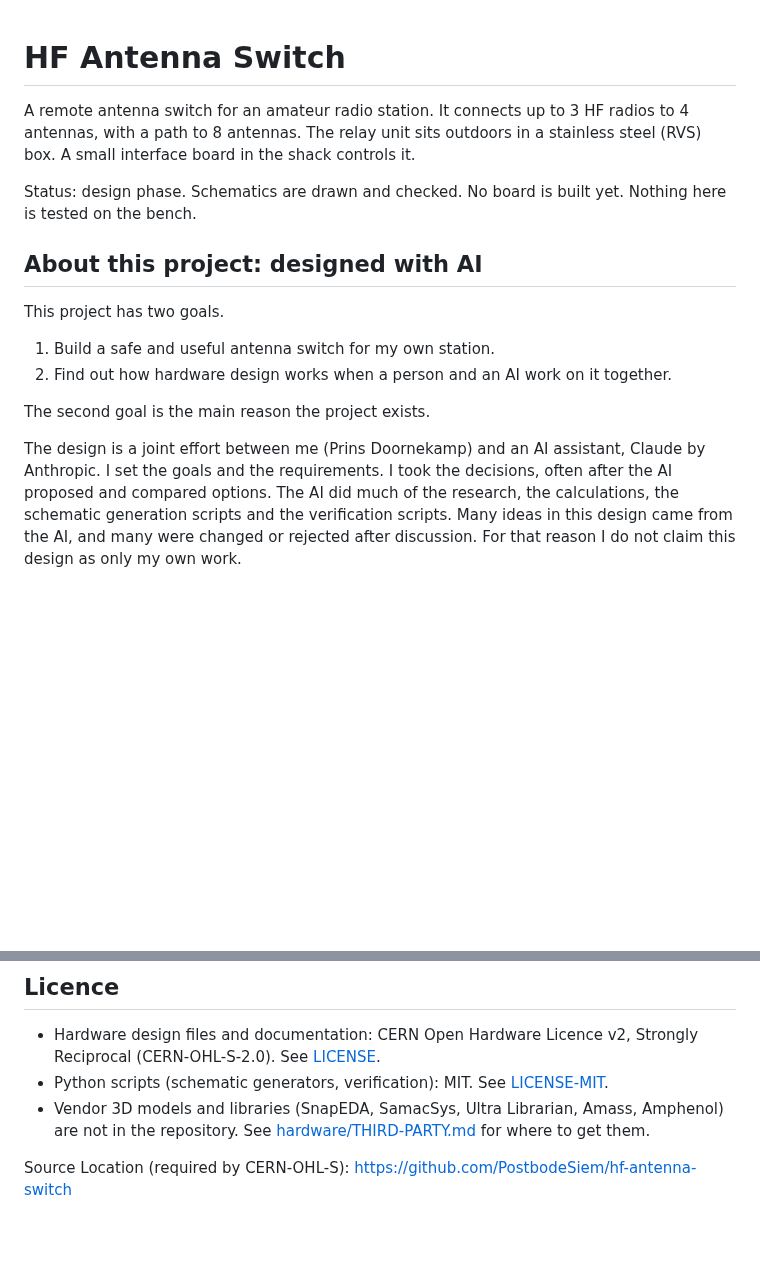
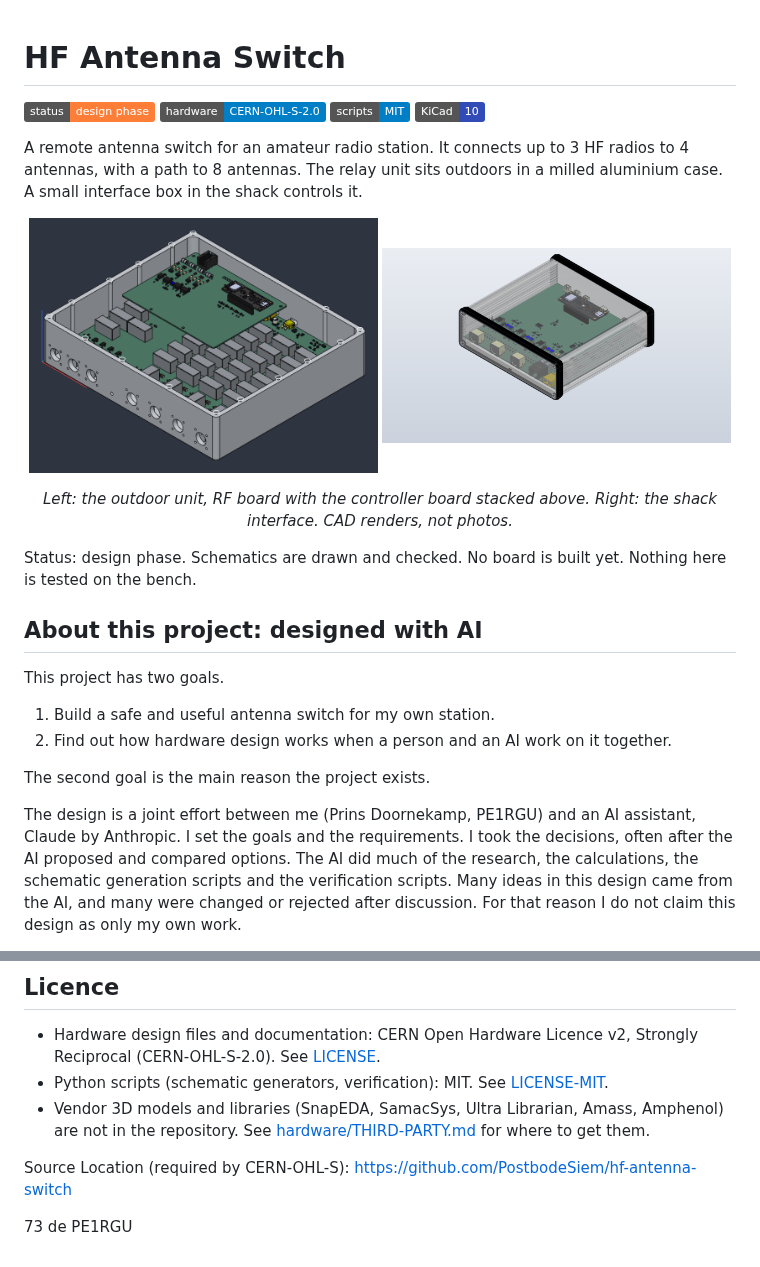
Before and after one commit to PE1RGU/hf-antenna-switch, a Markdown page: README.md, 2 parts joined by grey strips. GitHub-like rendering; pictures changed too: docs/images/outdoor-unit-open.png (added), docs/images/shack-interface.png (added); badges without logos; blank space fills up the shorter version.

Commit message:
README: renders, system diagram, safety chain diagrams

```diff
--- a/README.md
+++ b/README.md
@@ -1,8 +1,19 @@
 # HF Antenna Switch
+
+![Status: design phase](https://img.shields.io/badge/status-design%20phase-orange)
+![Hardware: CERN-OHL-S-2.0](https://img.shields.io/badge/hardware-CERN--OHL--S--2.0-blue)
+![Scripts: MIT](https://img.shields.io/badge/scripts-MIT-blue)
+![KiCad 10](https://img.shields.io/badge/KiCad-10-314cb6)
 
 A remote antenna switch for an amateur radio station.
 It connects up to 3 HF radios to 4 antennas, with a path to 8 antennas.
-The relay unit sits outdoors in a stainless steel (RVS) box. A small interface board in the shack controls it.
+The relay unit sits outdoors in a milled aluminium case. A small interface box in the shack controls it.
+
+<p align="center">
+  <img src="docs/images/outdoor-unit-open.png" alt="Outdoor unit: RF board with relays, controller board stacked above, in the milled case" width="49%">
+  <img src="docs/images/shack-interface.png" alt="Shack interface in its extruded aluminium case" width="49%">
+</p>
+<p align="center"><em>Left: the outdoor unit, RF board with the controller board stacked above. Right: the shack interface. CAD renders, not photos.</em></p>
 
 Status: design phase. Schematics are drawn and checked. No board is built yet. Nothing here is tested on the bench.
 
@@ -15,7 +26,7 @@ This project has two goals.
 
 The second goal is the main reason the project exists.
 
-The design is a joint effort between me (Prins Doornekamp) and an AI assistant, Claude by Anthropic.
+The design is a joint effort between me (Prins Doornekamp, PE1RGU) and an AI assistant, Claude by Anthropic.
 I set the goals and the requirements. I took the decisions, often after the AI proposed and compared options.
 The AI did much of the research, the calculations, the schematic generation scripts and the verification scripts.
 Many ideas in this design came from the AI, and many were changed or rejected after discussion.
@@ -74,3 +161,5 @@ archive/              earlier revisions (card cage and backplane, rev A/B)
 - Vendor 3D models and libraries (SnapEDA, SamacSys, Ultra Librarian, Amass, Amphenol) are not in the repository. See [hardware/THIRD-PARTY.md](hardware/THIRD-PARTY.md) for where to get them.
 
 Source Location (required by CERN-OHL-S): https://github.com/PostbodeSiem/hf-antenna-switch
+
+73 de PE1RGU
```
Also changed, not shown: other parts of README.md (+76 -0 lines), docs/images/controller-board-top.png (added).
